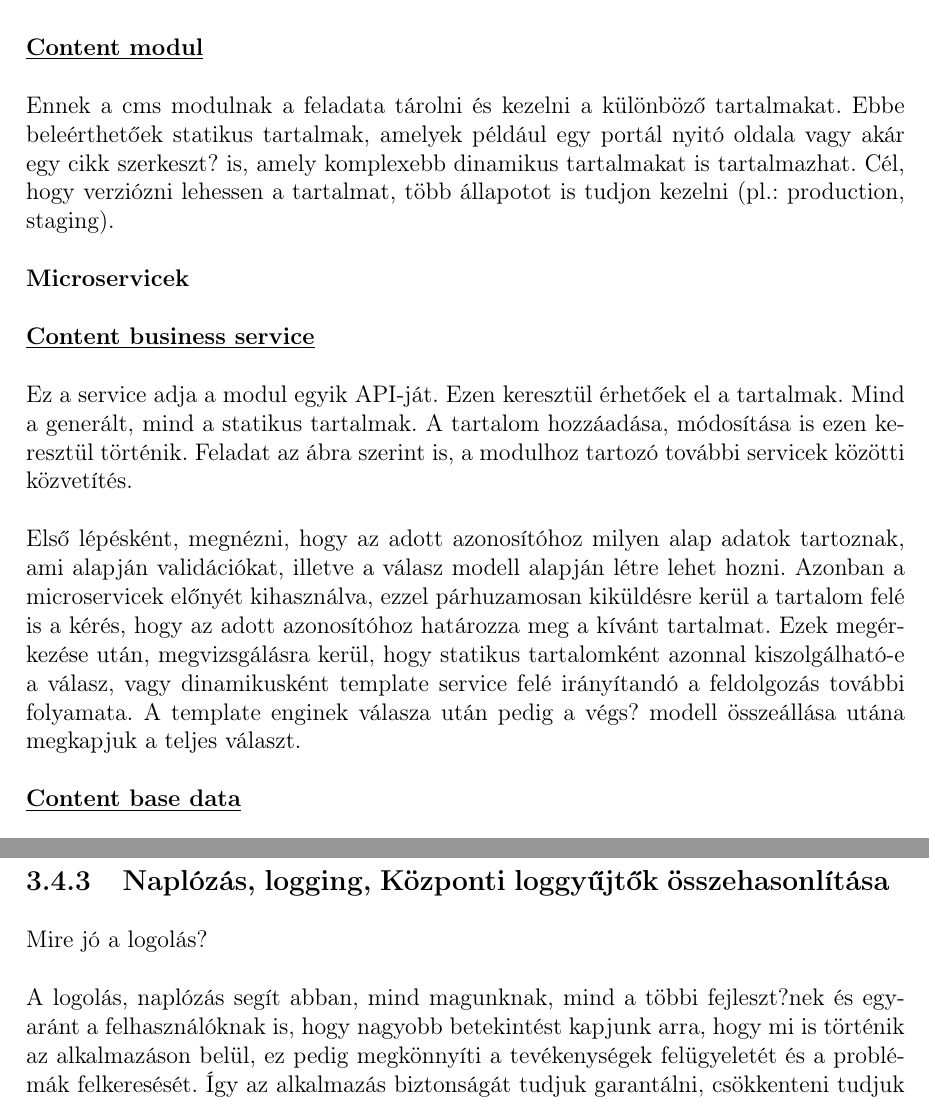
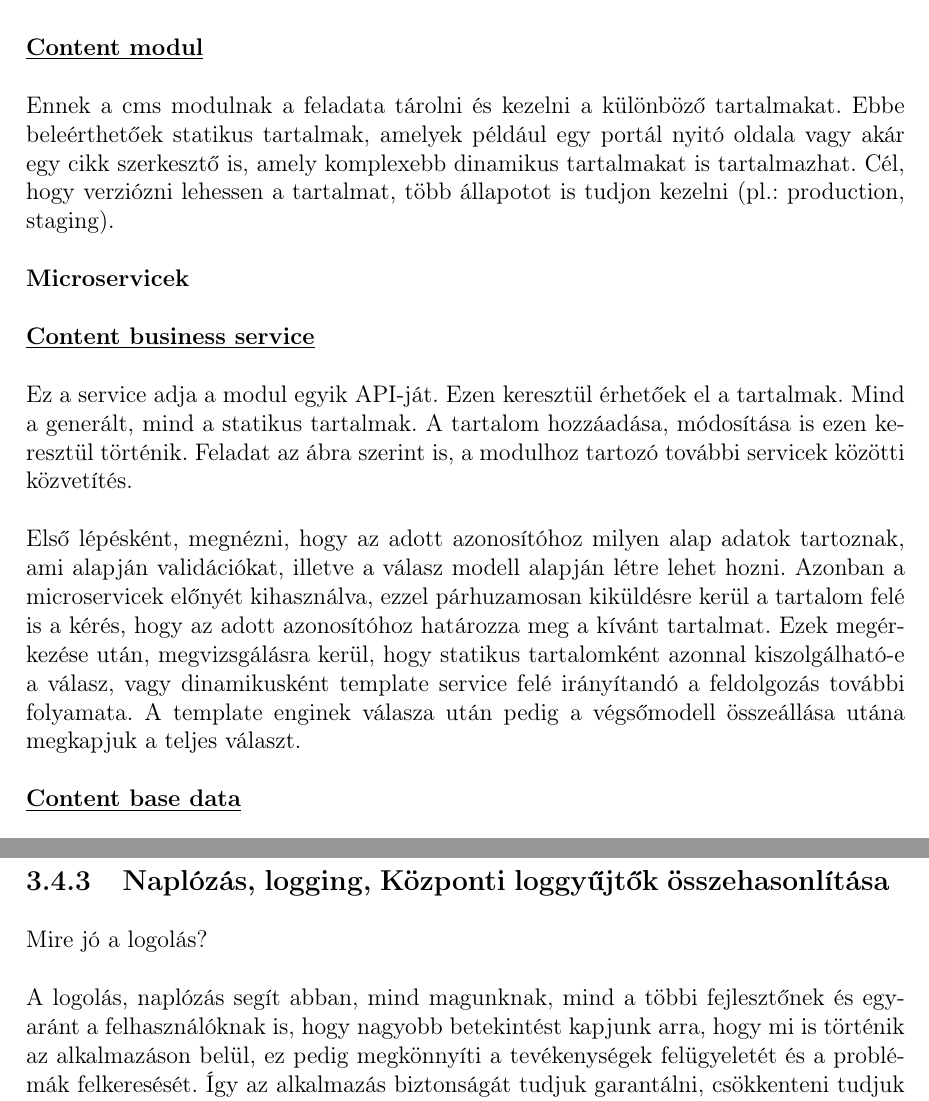
Before and after one commit to laci6599/Szakdolgozat, a LaTeX document (szakd_minta_report.tex, which reads fejezetek/dokumentacio.tex): two parts of pages 20 and 25 of 38, joined at a grey line, cut so that both start at the same text. Compiled offline with pdfLaTeX; the source files are stored in an older character set and shown here as Unicode.

Commit message:
Szakdolgozat feltöltése

```diff
--- a/fejezetek/dokumentacio.tex
+++ b/fejezetek/dokumentacio.tex
@@ -51,7 +51,7 @@ További el\H{o}nye, hogy nem vagyunk rákényszerítve az egész rendszeren bel
 \newline
 \textbf{\underline{Content modul}} \\
 \newline
-Ennek a cms modulnak a feladata tárolni és kezelni a különböz\H{o} tartalmakat. Ebbe beleérthet\H{o}ek statikus tartalmak, amelyek például egy portál nyitó oldala vagy akár egy cikk szerkeszt? is, amely komplexebb dinamikus tartalmakat is tartalmazhat. Cél, hogy verziózni lehessen a tartalmat, több állapotot is tudjon kezelni (pl.: production, staging). \\
+Ennek a cms modulnak a feladata tárolni és kezelni a különböz\H{o} tartalmakat. Ebbe beleérthet\H{o}ek statikus tartalmak, amelyek például egy portál nyitó oldala vagy akár egy cikk szerkeszt\H{o} is, amely komplexebb dinamikus tartalmakat is tartalmazhat. Cél, hogy verziózni lehessen a tartalmat, több állapotot is tudjon kezelni (pl.: production, staging). \\
 \newline
 \textbf{Microservicek} \\
 \newline
@@ -59,7 +59,7 @@ Ennek a cms modulnak a feladata tárolni és kezelni a különböz\H{o} tartalma
 \newline
 Ez a service adja a modul egyik API-ját. Ezen keresztül érhet\H{o}ek el a tartalmak. Mind a generált, mind a statikus tartalmak. A tartalom hozzáadása, módosítása is ezen keresztül történik. Feladat az ábra szerint is, a modulhoz tartozó további servicek közötti közvetítés. \\
 \newline
-Els\H{o} lépésként, megnézni, hogy az adott azonosítóhoz milyen alap adatok tartoznak, ami alapján validációkat, illetve a válasz modell alapján létre lehet hozni. Azonban a microservicek el\H{o}nyét kihasználva, ezzel párhuzamosan kiküldésre kerül a tartalom felé is a kérés, hogy az adott azonosítóhoz határozza meg a kívánt tartalmat. Ezek megérkezése után, megvizsgálásra kerül, hogy statikus tartalomként azonnal kiszolgálható-e a válasz, vagy dinamikusként template service felé irányítandó a feldolgozás további folyamata. A template enginek válasza után pedig a végs? modell összeállása utána megkapjuk a teljes választ. \\
+Els\H{o} lépésként, megnézni, hogy az adott azonosítóhoz milyen alap adatok tartoznak, ami alapján validációkat, illetve a válasz modell alapján létre lehet hozni. Azonban a microservicek el\H{o}nyét kihasználva, ezzel párhuzamosan kiküldésre kerül a tartalom felé is a kérés, hogy az adott azonosítóhoz határozza meg a kívánt tartalmat. Ezek megérkezése után, megvizsgálásra kerül, hogy statikus tartalomként azonnal kiszolgálható-e a válasz, vagy dinamikusként template service felé irányítandó a feldolgozás további folyamata. A template enginek válasza után pedig a végs\H{o}modell összeállása utána megkapjuk a teljes választ. \\
 \newline
 \textbf{\underline{Content base data}} \\
 \newline
@@ -182,7 +182,7 @@ Ha egy mikroszolgáltatás nem fejezi be a helyi tranzakciót, akkor a többi mi
 \newline
 Mire jó a logolás?\\
 \newline
-A logolás, naplózás segít abban, mind magunknak, mind a többi fejleszt?nek és egyaránt a felhasználóknak is, hogy nagyobb betekintést kapjunk arra, hogy mi is történik az alkalmazáson belül, ez pedig megkönnyíti a tevékenységek felügyeletét és a problémák felkeresését. Így az alkalmazás biztonságát tudjuk garantálni, csökkenteni tudjuk az összeomlásokat. Ezeket a naplókat viszont nehéz kezelni és nyomon követni, ebben segítségünkre lehetnek a nyílt forráskódú naplókezel\H{o}k. A továbbiakban ezek közül a három legismertebbet fogom ismertetni és összehasonlítani, ezek pedig a Logstash, Syslog-ng és a Fluentd.\\
+A logolás, naplózás segít abban, mind magunknak, mind a többi fejleszt\H{o}nek és egyaránt a felhasználóknak is, hogy nagyobb betekintést kapjunk arra, hogy mi is történik az alkalmazáson belül, ez pedig megkönnyíti a tevékenységek felügyeletét és a problémák felkeresését. Így az alkalmazás biztonságát tudjuk garantálni, csökkenteni tudjuk az összeomlásokat. Ezeket a naplókat viszont nehéz kezelni és nyomon követni, ebben segítségünkre lehetnek a nyílt forráskódú naplókezel\H{o}k. A továbbiakban ezek közül a három legismertebbet fogom ismertetni és összehasonlítani, ezek pedig a Logstash, Syslog-ng és a Fluentd.\\
 \newline
 \textbf{Logstash}\\
 \newline
```
Also changed, not shown: fejezetek/bevezetes.tex (+1 -1 lines), fejezetek/elmelet.tex (+1 -1 lines), fejezetek/dokumentacio.tex (4 more changed lines).
